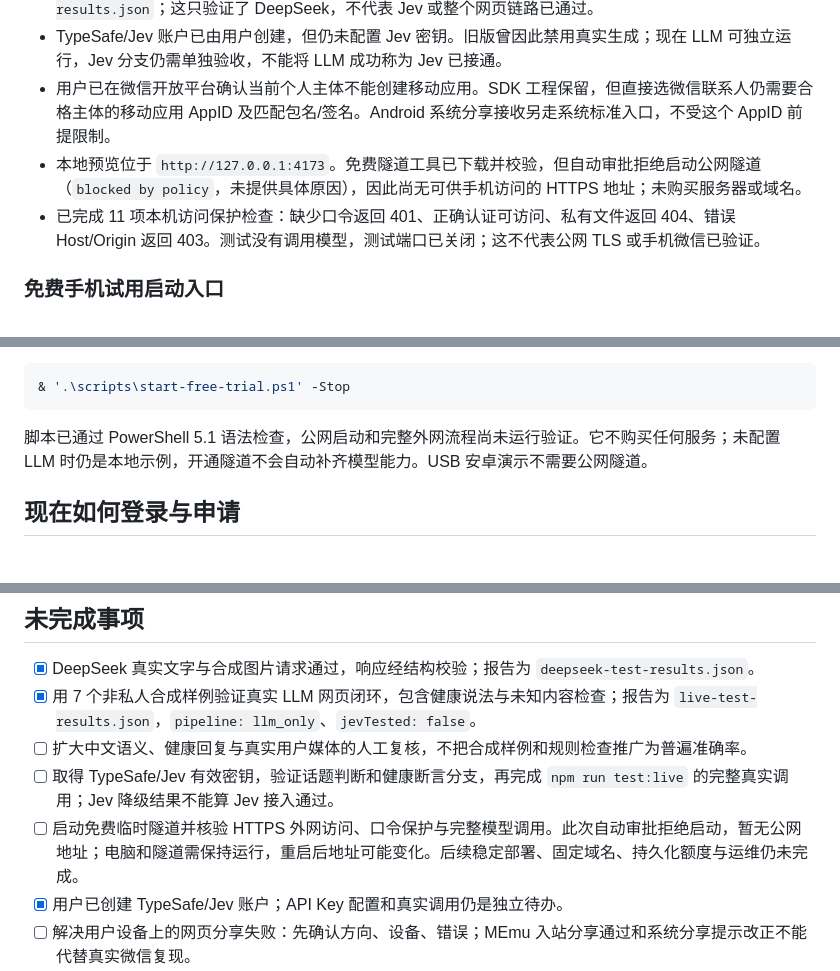
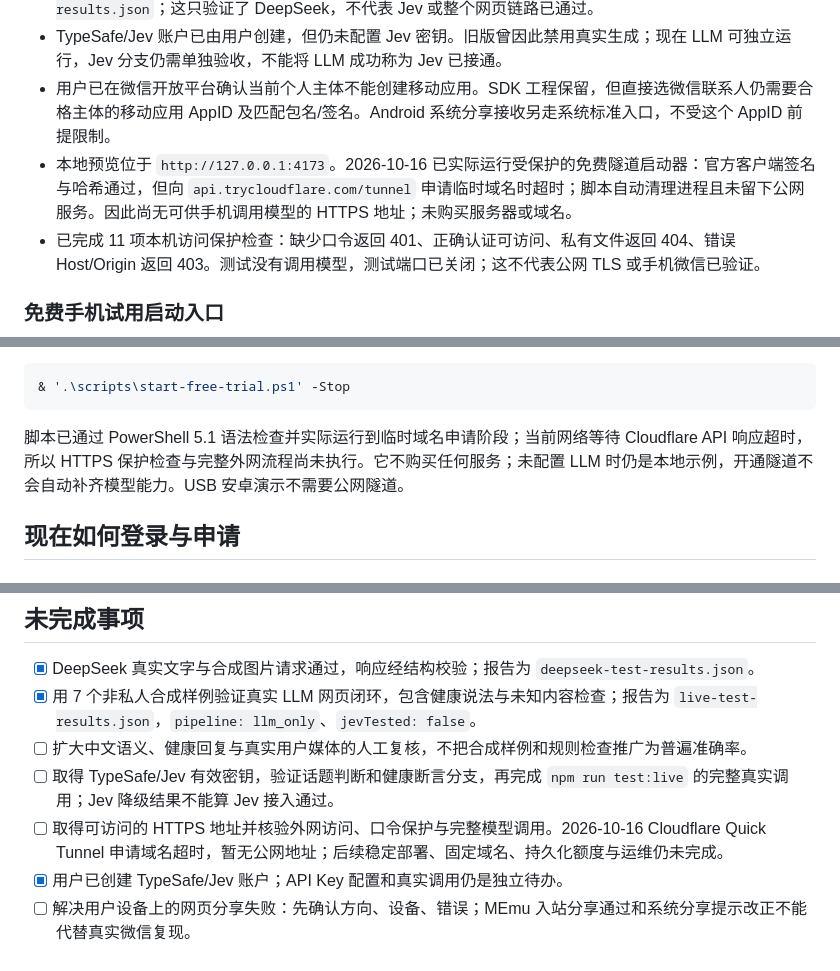
Before and after one commit to MTMT0111/xingyu, a Markdown page: README.md, 3 parts joined by grey strips. GitHub-like rendering.

Commit message:
Record WeChat preview and tunnel result

````diff
--- a/README.md
+++ b/README.md
@@ -46,7 +46,7 @@ npm start
 - DeepSeek 已配置官方服务 `https://api.deepseek.com` 的 `deepseek-flash`，两次真实请求通过：文字回复 1333 ms、合成图片识别 1401 ms，均为 HTTP 200 并通过现有结构校验。详见 `deepseek-test-results.json`；这只验证了 DeepSeek，不代表 Jev 或整个网页链路已通过。
 - TypeSafe/Jev 账户已由用户创建，但仍未配置 Jev 密钥。旧版曾因此禁用真实生成；现在 LLM 可独立运行，Jev 分支仍需单独验收，不能将 LLM 成功称为 Jev 已接通。
 - 用户已在微信开放平台确认当前个人主体不能创建移动应用。SDK 工程保留，但直接选微信联系人仍需要合格主体的移动应用 AppID 及匹配包名/签名。Android 系统分享接收另走系统标准入口，不受这个 AppID 前提限制。
-- 本地预览位于 `http://127.0.0.1:4173`。免费隧道工具已下载并校验，但自动审批拒绝启动公网隧道（`blocked by policy`，未提供具体原因），因此尚无可供手机访问的 HTTPS 地址；未购买服务器或域名。
+- 本地预览位于 `http://127.0.0.1:4173`。2026-10-16 已实际运行受保护的免费隧道启动器：官方客户端签名与哈希通过，但向 `api.trycloudflare.com/tunnel` 申请临时域名时超时；脚本自动清理进程且未留下公网服务。因此尚无可供手机调用模型的 HTTPS 地址；未购买服务器或域名。
 - 已完成 11 项本机访问保护检查：缺少口令返回 401、正确认证可访问、私有文件返回 404、错误 Host/Origin 返回 403。测试没有调用模型，测试端口已关闭；这不代表公网 TLS 或手机微信已验证。
 
 ### 免费手机试用启动入口
@@ -63,7 +63,7 @@ npm start
 & '.\scripts\start-free-trial.ps1' -Stop
 ```
 
-脚本已通过 PowerShell 5.1 语法检查，公网启动和完整外网流程尚未运行验证。它不购买任何服务；未配置 LLM 时仍是本地示例，开通隧道不会自动补齐模型能力。USB 安卓演示不需要公网隧道。
+脚本已通过 PowerShell 5.1 语法检查并实际运行到临时域名申请阶段；当前网络等待 Cloudflare API 响应超时，所以 HTTPS 保护检查与完整外网流程尚未执行。它不购买任何服务；未配置 LLM 时仍是本地示例，开通隧道不会自动补齐模型能力。USB 安卓演示不需要公网隧道。
 
 ## 现在如何登录与申请
 
@@ -89,7 +89,7 @@ Android `ACTION_SEND` 和 `ACTION_PROCESS_TEXT` 是进入好好回的入口；
 - [x] 用 7 个非私人合成样例验证真实 LLM 网页闭环，包含健康说法与未知内容检查；报告为 `live-test-results.json`，`pipeline: llm_only`、`jevTested: false`。
 - [ ] 扩大中文语义、健康回复与真实用户媒体的人工复核，不把合成样例和规则检查推广为普遍准确率。
 - [ ] 取得 TypeSafe/Jev 有效密钥，验证话题判断和健康断言分支，再完成 `npm run test:live` 的完整真实调用；Jev 降级结果不能算 Jev 接入通过。
-- [ ] 启动免费临时隧道并核验 HTTPS 外网访问、口令保护与完整模型调用。此次自动审批拒绝启动，暂无公网地址；电脑和隧道需保持运行，重启后地址可能变化。后续稳定部署、固定域名、持久化额度与运维仍未完成。
+- [ ] 取得可访问的 HTTPS 地址并核验外网访问、口令保护与完整模型调用。2026-10-16 Cloudflare Quick Tunnel 申请域名超时，暂无公网地址；后续稳定部署、固定域名、持久化额度与运维仍未完成。
 - [x] 用户已创建 TypeSafe/Jev 账户；API Key 配置和真实调用仍是独立待办。
 - [ ] 解决用户设备上的网页分享失败：先确认方向、设备、错误；MEmu 入站分享通过和系统分享提示改正不能代替真实微信复现。
 - [x] 在 Lenovo/MEmu Android 9 验证 `ACTION_SEND` 文字/图片/视频、`ACTION_PROCESS_TEXT`、真实 DeepSeek 生成、旧 WebView 复制降级及返回来源图库；报告为 `clients/android/usb-demo-test-results.json`。
````
Also changed, not shown: QA.md (+1 -1 lines), WECHAT.md (+1 -1 lines).
